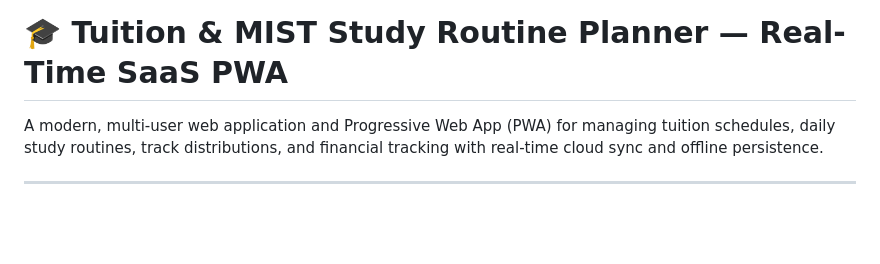
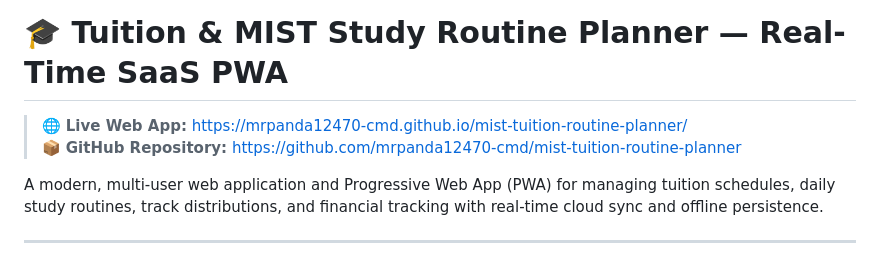
Before and after one commit to mrpanda12470-cmd/mist-tuition-routine-planner, a Markdown page: README.md, the part around the change. Drawn GitHub-style; blank space fills up the shorter version.

Commit message:
docs: add live GitHub Pages link

```diff
--- a/README.md
+++ b/README.md
@@ -1,4 +1,7 @@
 # 🎓 Tuition & MIST Study Routine Planner — Real-Time SaaS PWA
+
+> 🌐 **Live Web App:** [https://mrpanda12470-cmd.github.io/mist-tuition-routine-planner/](https://mrpanda12470-cmd.github.io/mist-tuition-routine-planner/)
+> 📦 **GitHub Repository:** [https://github.com/mrpanda12470-cmd/mist-tuition-routine-planner](https://github.com/mrpanda12470-cmd/mist-tuition-routine-planner)
 
 A modern, multi-user web application and Progressive Web App (PWA) for managing tuition schedules, daily study routines, track distributions, and financial tracking with real-time cloud sync and offline persistence.
 
```
